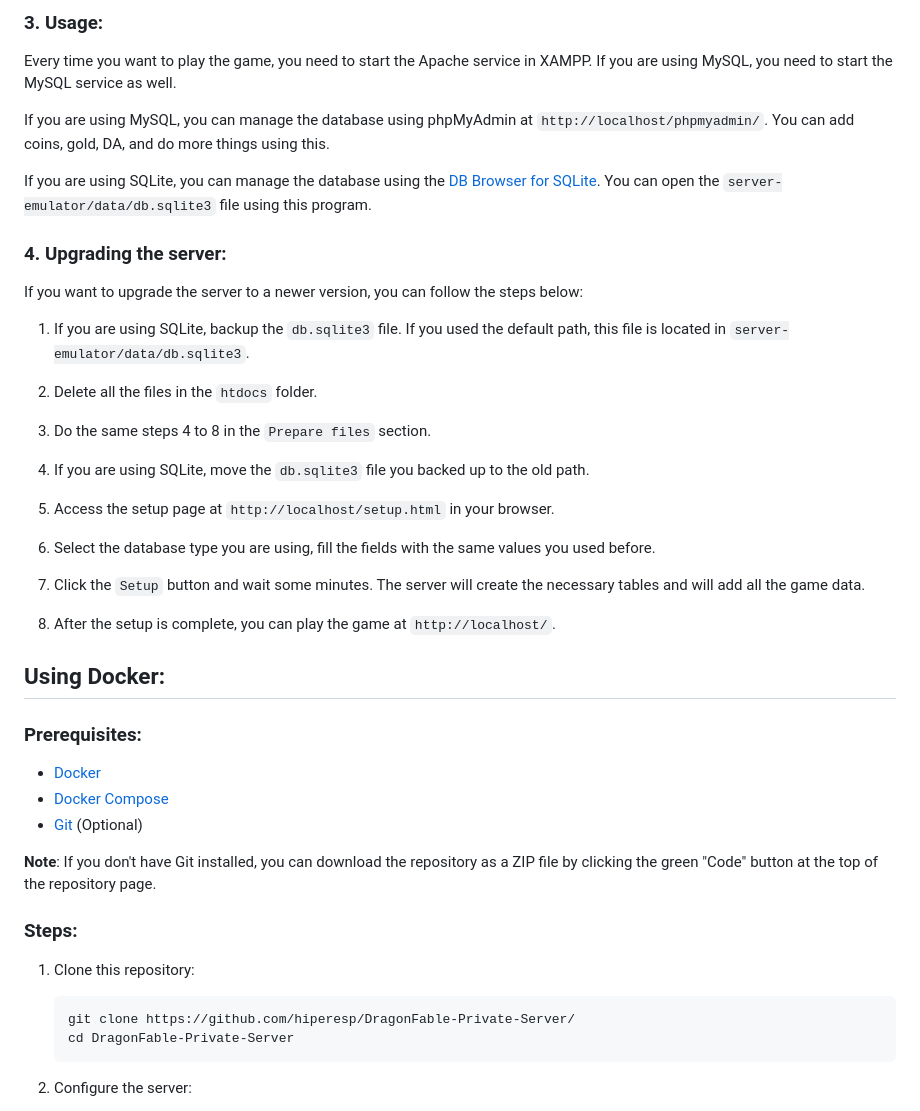
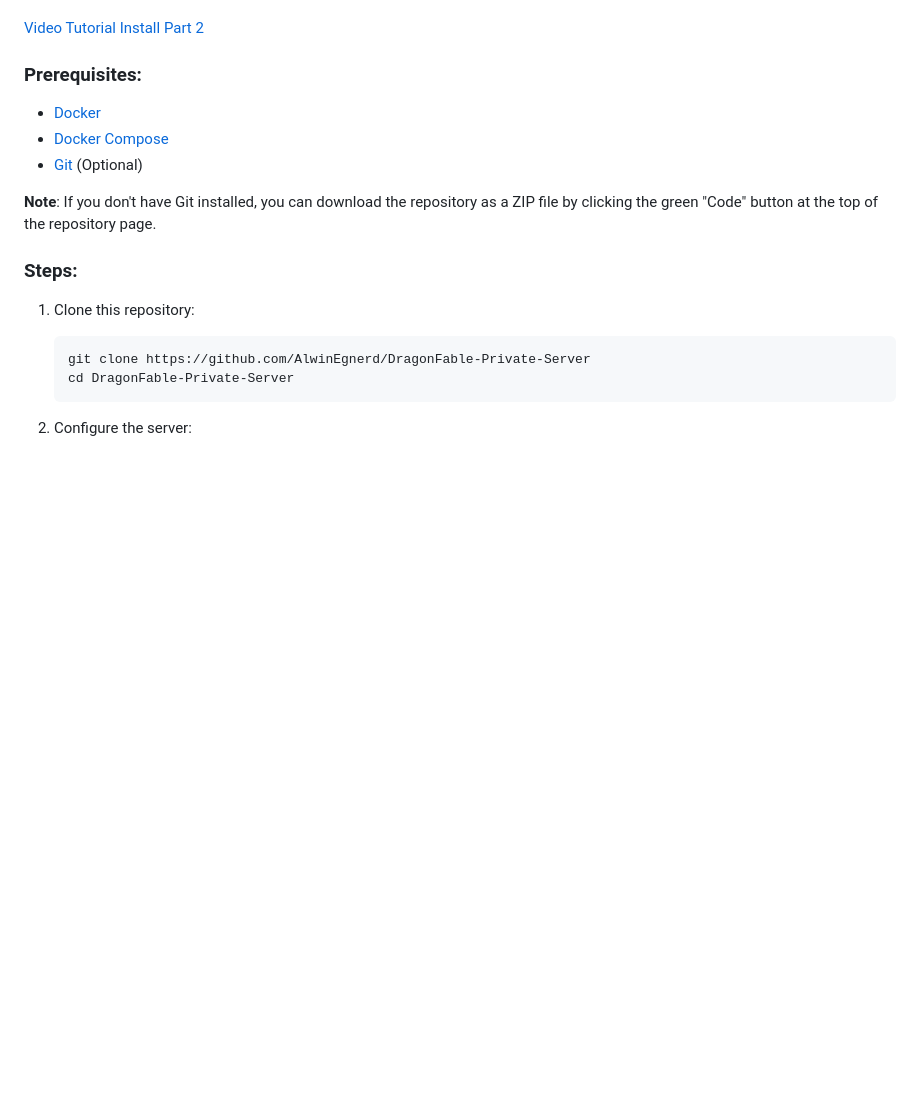
Before and after one commit to AlwinEgnerd/DragonFable-Private-Server, a Markdown page: SETUP.md, the part around one of its changes. Drawn GitHub-style; blank space fills up the shorter version.

````diff
--- a/SETUP.md
+++ b/SETUP.md
@@ -73,32 +9,4 @@ If you want to use a faster database, use MySQL. Is recommended to use MySQL.
-### 3. Usage:
-
-Every time you want to play the game, you need to start the Apache service in XAMPP. If you are using MySQL, you need to start the MySQL service as well.
-
-If you are using MySQL, you can manage the database using phpMyAdmin at `http://localhost/phpmyadmin/`. You can add coins, gold, DA, and do more things using this.
-
-If you are using SQLite, you can manage the database using the [DB Browser for SQLite](https://sqlitebrowser.org/). You can open the `server-emulator/data/db.sqlite3` file using this program.
-
-### 4. Upgrading the server:
-
-If you want to upgrade the server to a newer version, you can follow the steps below:
-
-1. If you are using SQLite, backup the `db.sqlite3` file. If you used the default path, this file is located in `server-emulator/data/db.sqlite3`.
-
-2. Delete all the files in the `htdocs` folder.
-
-3. Do the same steps 4 to 8 in the `Prepare files` section.
-
-4. If you are using SQLite, move the `db.sqlite3` file you backed up to the old path.
-
-5. Access the setup page at `http://localhost/setup.html` in your browser.
-
-6. Select the database type you are using, fill the fields with the same values you used before.
-
-7. Click the `Setup` button and wait some minutes. The server will create the necessary tables and will add all the game data.
-
-8. After the setup is complete, you can play the game at `http://localhost/`.
-
-## Using Docker:
+<a href="https://www.mediafire.com/file/432cl9f4hctvrtj/Part_2_The_result.mp4/file"> Video Tutorial Install Part 2
 
 ### Prerequisites:
 
@@ -112,7 +20,7 @@ If you want to upgrade the server to a newer version, you can follow the steps b
 
 1. Clone this repository:
     ```sh
-    git clone https://github.com/hiperesp/DragonFable-Private-Server/
+    git clone https://github.com/AlwinEgnerd/DragonFable-Private-Server
     cd DragonFable-Private-Server
     ```
 
````
Also changed, not shown: other parts of SETUP.md (+2 -66 lines).
